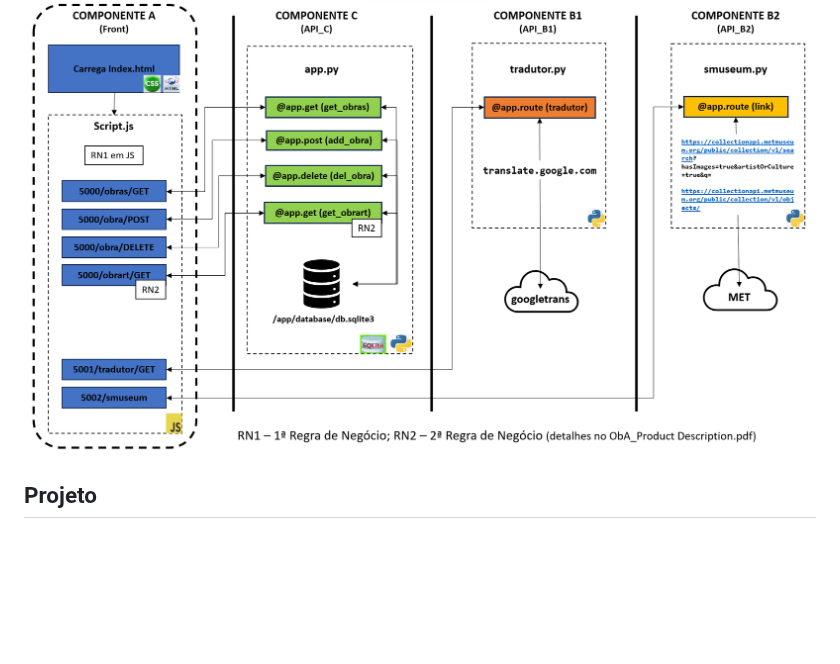
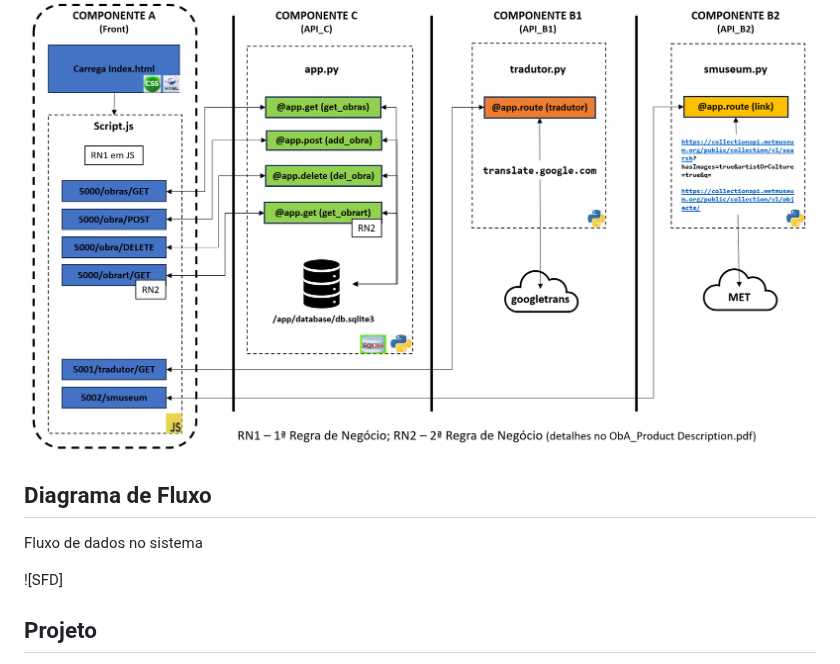
Before and after one commit to Moriblo/front, a Markdown page: README.md, the part around the change. GitHub-like rendering; blank space fills up the shorter version.

Commit message:
Update README.md
Inserção do SFD.

```diff
--- a/README.md
+++ b/README.md
@@ -28,5 +28,10 @@ Estrutura dos códigos de cada API e chamadas.
 
 ![COMP_A](https://github.com/Moriblo/front/blob/main/COMP_A.png)
 
+## Diagrama de Fluxo
+Fluxo de dados no sistema
+
+![SFD]
+
 ## Projeto
 Detalhamento dos requisitos (REQ) do MVP e demais issues tratados [https://github.com/users/Moriblo/projects/2/views/5]
```
